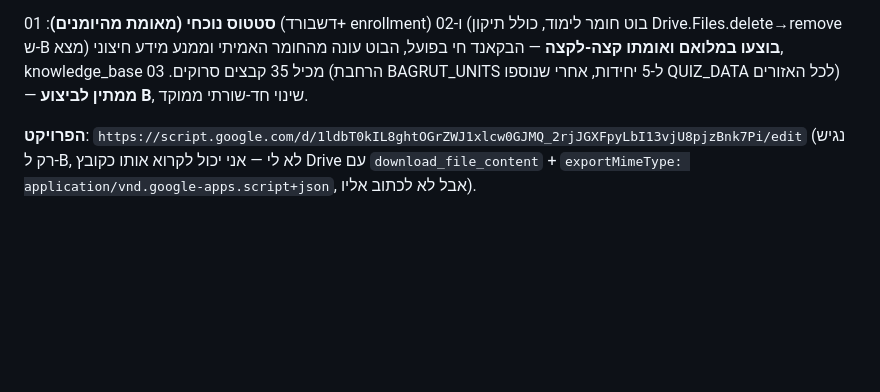
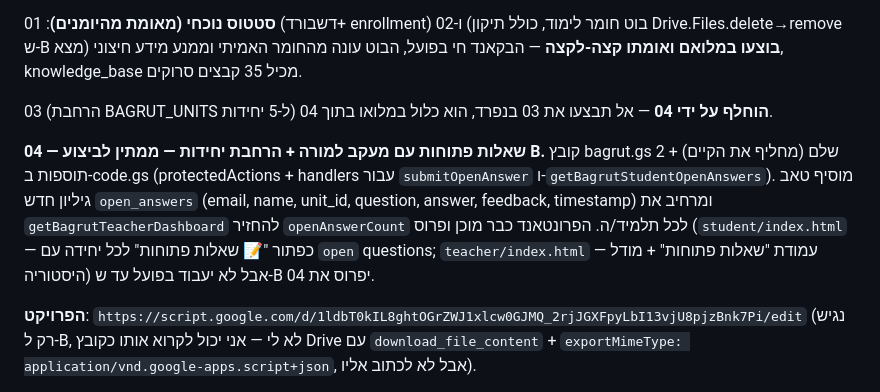
Before and after one commit to nisan1234-afk/tourism11, a Markdown page: CLAUDE.md, the part around the change. GitHub-like rendering; blank space fills up the shorter version.

Commit message:
עדכון CLAUDE.md: תיעוד מסמך 04 (שאלות פתוחות עם מעקב למורה, מחליף את 03)

```diff
--- a/CLAUDE.md
+++ b/CLAUDE.md
@@ -100,8 +100,19 @@
 **סטטוס נוכחי (מאומת מהיומנים)**: 01 (דשבורד+ enrollment) ו-02 (בוט חומר לימוד,
 כולל תיקון Drive.Files.delete→remove ש-B מצא) **בוצעו במלואם ואומתו קצה-לקצה** —
 הבקאנד חי בפועל, הבוט עונה מהחומר האמיתי וממנע מידע חיצוני, knowledge_base מכיל
-35 קבצים סרוקים. 03 (הרחבת BAGRUT_UNITS ל-5 יחידות, אחרי שנוספו QUIZ_DATA לכל
-האזורים) — **ממתין לביצוע B**, שינוי חד-שורתי ממוקד.
+35 קבצים סרוקים.
+
+03 (הרחבת BAGRUT_UNITS ל-5 יחידות) **הוחלף על ידי 04** — אל תבצעו את 03 בנפרד,
+הוא כלול במלואו בתוך 04.
+
+**04 — שאלות פתוחות עם מעקב למורה + הרחבת יחידות — ממתין לביצוע B.** קובץ bagrut.gs
+שלם (מחליף את הקיים) + 2 תוספות ב-code.gs (protectedActions + handlers עבור
+`submitOpenAnswer` ו-`getBagrutStudentOpenAnswers`). מוסיף טאב גיליון חדש
+`open_answers` (email, name, unit_id, question, answer, feedback, timestamp) ומרחיב
+את `getBagrutTeacherDashboard` להחזיר `openAnswerCount` לכל תלמיד/ה. הפרונטאנד כבר
+מוכן ופרוס (`student/index.html` — כפתור "📝 שאלות פתוחות" לכל יחידה עם `open`
+questions; `teacher/index.html` — עמודת "שאלות פתוחות" + מודל היסטוריה) אבל לא
+יעבוד בפועל עד ש-B יפרוס את 04.
 
 **הפרויקט**: `https://script.google.com/d/1ldbT0kIL8ghtOGrZWJ1xlcw0GJMQ_2rjJGXFpyLbI13vjU8pjzBnk7Pi/edit`
 (נגיש רק ל-B, לא לי — אני יכול לקרוא אותו כקובץ Drive עם
```
